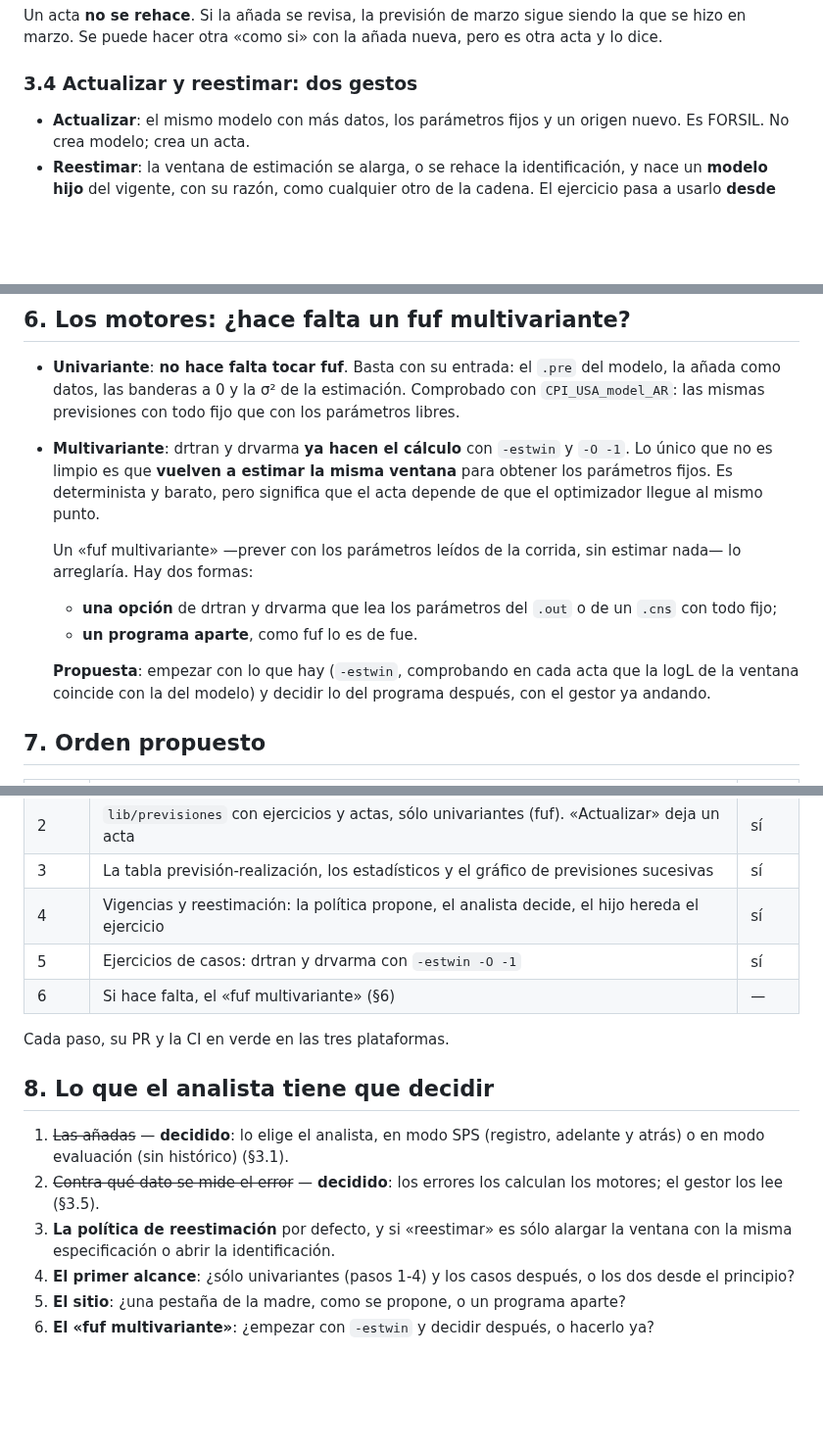
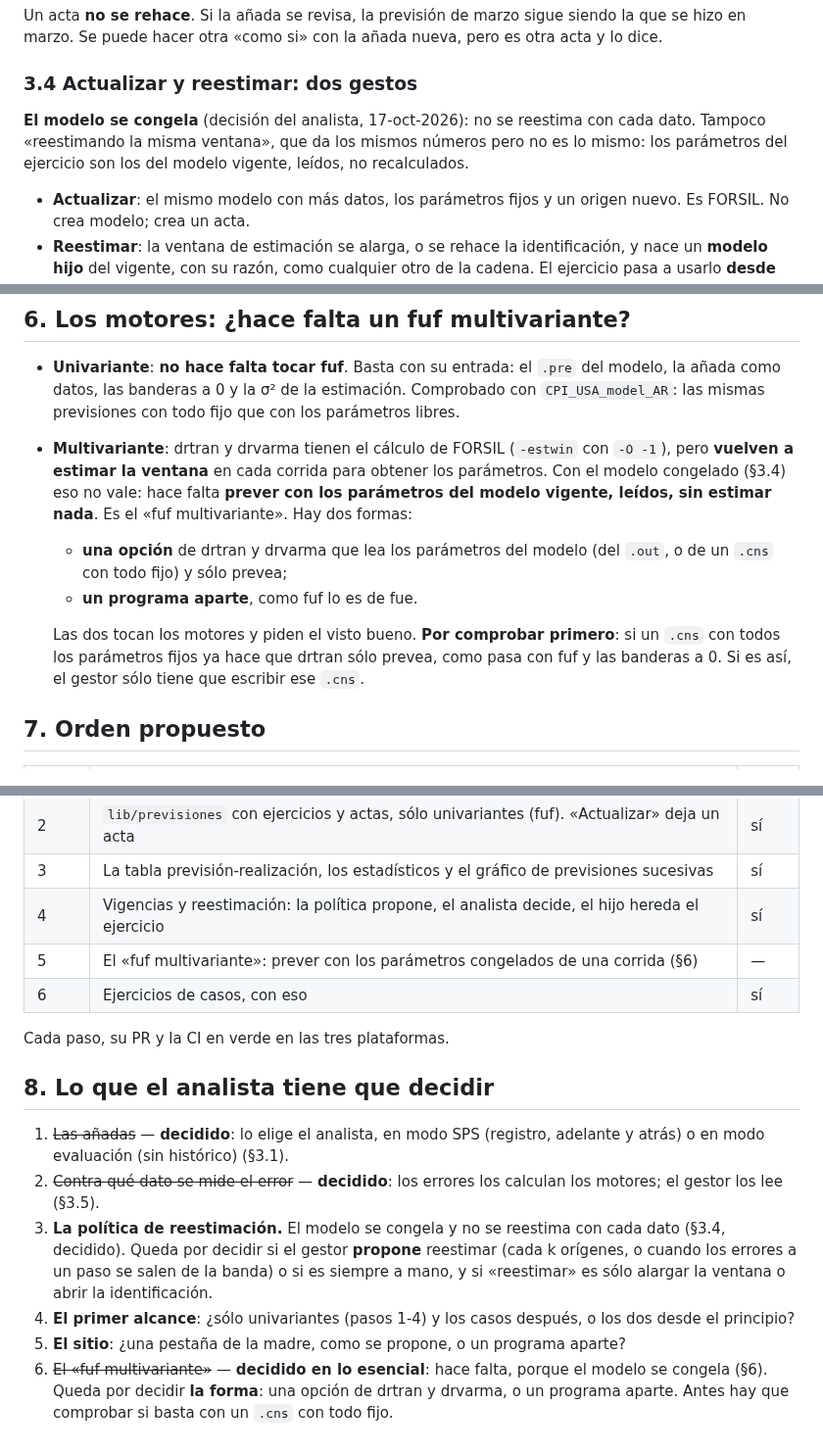
Before and after one commit to davidesg/atsw-gui, a Markdown page: docs/DISENO-gestor-previsiones.md, 3 parts joined by grey strips. Shown at 98% size. Rendered like a GitHub page; blank space fills up the shorter version.

Commit message:
DISENO-gestor-previsiones: el modelo se congela; hace falta prever con los parámetros leídos (fuf multivariante)
Co-Authored-By: Claude Opus 5.5 <noreply@anthropic.com>

```diff
--- a/docs/DISENO-gestor-previsiones.md
+++ b/docs/DISENO-gestor-previsiones.md
@@ -112,6 +112,11 @@ nueva, pero es otra acta y lo dice.
 
 ### 3.4 Actualizar y reestimar: dos gestos
 
+**El modelo se congela** (decisión del analista, 17-oct-2026): no se
+reestima con cada dato. Tampoco «reestimando la misma ventana», que da los
+mismos números pero no es lo mismo: los parámetros del ejercicio son los del
+modelo vigente, leídos, no recalculados.
+
 - **Actualizar**: el mismo modelo con más datos, los parámetros fijos y un
   origen nuevo. Es FORSIL. No crea modelo; crea un acta.
 - **Reestimar**: la ventana de estimación se alarga, o se rehace la
@@ -215,21 +220,19 @@ programa aparte. Las añadas son de las series y los modelos son de la madre.
   `.pre` del modelo, la añada como datos, las banderas a 0 y la σ² de la
   estimación. Comprobado con `CPI_USA_model_AR`: las mismas previsiones con
   todo fijo que con los parámetros libres.
-- **Multivariante**: drtran y drvarma **ya hacen el cálculo** con `-estwin`
-  y `-O -1`. Lo único que no es limpio es que **vuelven a estimar la misma
-  ventana** para obtener los parámetros fijos. Es determinista y barato,
-  pero significa que el acta depende de que el optimizador llegue al mismo
-  punto.
-
-  Un «fuf multivariante» —prever con los parámetros leídos de la corrida,
-  sin estimar nada— lo arreglaría. Hay dos formas:
-  - **una opción** de drtran y drvarma que lea los parámetros del `.out` o
-    de un `.cns` con todo fijo;
+- **Multivariante**: drtran y drvarma tienen el cálculo de FORSIL (`-estwin`
+  con `-O -1`), pero **vuelven a estimar la ventana** en cada corrida para
+  obtener los parámetros. Con el modelo congelado (§3.4) eso no vale: hace
+  falta **prever con los parámetros del modelo vigente, leídos, sin estimar
+  nada**. Es el «fuf multivariante». Hay dos formas:
+  - **una opción** de drtran y drvarma que lea los parámetros del modelo
+    (del `.out`, o de un `.cns` con todo fijo) y sólo prevea;
   - **un programa aparte**, como fuf lo es de fue.
 
-  **Propuesta**: empezar con lo que hay (`-estwin`, comprobando en cada acta
-  que la logL de la ventana coincide con la del modelo) y decidir lo del
-  programa después, con el gestor ya andando.
+  Las dos tocan los motores y piden el visto bueno. **Por comprobar
+  primero**: si un `.cns` con todos los parámetros fijos ya hace que drtran
+  sólo prevea, como pasa con fuf y las banderas a 0. Si es así, el gestor
+  sólo tiene que escribir ese `.cns`.
 
 ## 7. Orden propuesto
 
@@ -239,8 +242,8 @@ programa aparte. Las añadas son de las series y los modelos son de la madre.
 | 2 | `lib/previsiones` con ejercicios y actas, sólo univariantes (fuf). «Actualizar» deja un acta | sí |
 | 3 | La tabla previsión-realización, los estadísticos y el gráfico de previsiones sucesivas | sí |
 | 4 | Vigencias y reestimación: la política propone, el analista decide, el hijo hereda el ejercicio | sí |
-| 5 | Ejercicios de casos: drtran y drvarma con `-estwin -O -1` | sí |
-| 6 | Si hace falta, el «fuf multivariante» (§6) | — |
+| 5 | El «fuf multivariante»: prever con los parámetros congelados de una corrida (§6) | — |
+| 6 | Ejercicios de casos, con eso | sí |
 
 Cada paso, su PR y la CI en verde en las tres plataformas.
 
@@ -250,11 +253,16 @@ Cada paso, su PR y la CI en verde en las tres plataformas.
    (registro, adelante y atrás) o en modo evaluación (sin histórico) (§3.1).
 2. ~~Contra qué dato se mide el error~~ — **decidido**: los errores los
    calculan los motores; el gestor los lee (§3.5).
-3. **La política de reestimación** por defecto, y si «reestimar» es sólo
-   alargar la ventana con la misma especificación o abrir la identificación.
+3. **La política de reestimación.** El modelo se congela y no se reestima
+   con cada dato (§3.4, decidido). Queda por decidir si el gestor **propone**
+   reestimar (cada k orígenes, o cuando los errores a un paso se salen de la
+   banda) o si es siempre a mano, y si «reestimar» es sólo alargar la ventana
+   o abrir la identificación.
 4. **El primer alcance**: ¿sólo univariantes (pasos 1-4) y los casos
    después, o los dos desde el principio?
 5. **El sitio**: ¿una pestaña de la madre, como se propone, o un programa
    aparte?
-6. **El «fuf multivariante»**: ¿empezar con `-estwin` y decidir después, o
-   hacerlo ya?
+6. ~~El «fuf multivariante»~~ — **decidido en lo esencial**: hace falta,
+   porque el modelo se congela (§6). Queda por decidir **la forma**: una
+   opción de drtran y drvarma, o un programa aparte. Antes hay que comprobar
+   si basta con un `.cns` con todo fijo.
```
